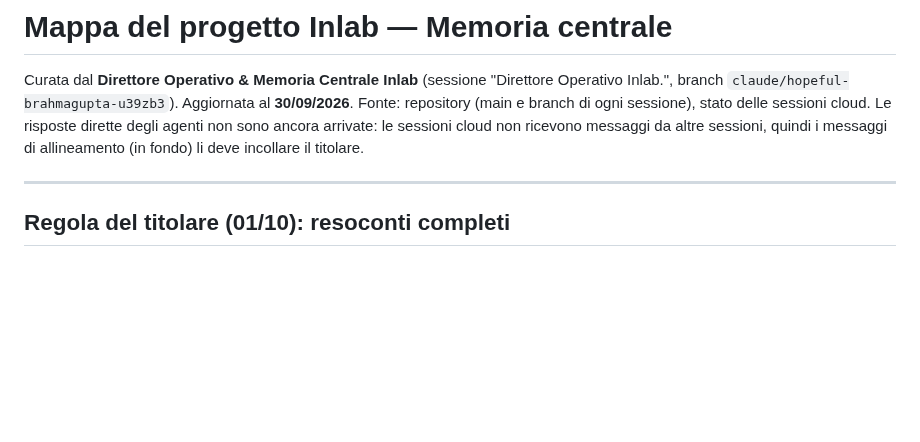
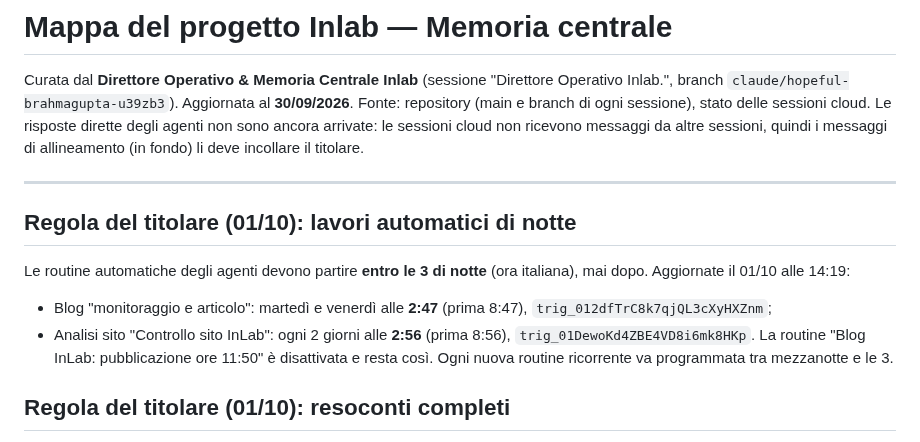
Before and after one commit to inlabcommunication/sitoweb, a Markdown page: docs/direzione/MAPPA-PROGETTO.md, the part around the change. Drawn GitHub-style; blank space fills up the shorter version.

Commit message:
Direzione: routine automatiche spostate prima delle 3 di notte
Co-Authored-By: Claude Opus 5.5 <noreply@anthropic.com>
Claude-Session: https://claude.ai/code/session_01AreWGaDhEeTCs3CDmdifT7

```diff
--- a/docs/direzione/MAPPA-PROGETTO.md
+++ b/docs/direzione/MAPPA-PROGETTO.md
@@ -4,6 +4,13 @@ Curata dal **Direttore Operativo & Memoria Centrale Inlab** (sessione "Direttore
 Aggiornata al **30/09/2026**. Fonte: repository (main e branch di ogni sessione), stato delle sessioni cloud. Le risposte dirette degli agenti non sono ancora arrivate: le sessioni cloud non ricevono messaggi da altre sessioni, quindi i messaggi di allineamento (in fondo) li deve incollare il titolare.
 
 ---
+
+## Regola del titolare (01/10): lavori automatici di notte
+
+Le routine automatiche degli agenti devono partire **entro le 3 di notte** (ora italiana), mai dopo. Aggiornate il 01/10 alle 14:19:
+- Blog "monitoraggio e articolo": martedì e venerdì alle **2:47** (prima 8:47), `trig_012dfTrC8k7qjQL3cXyHXZnm`;
+- Analisi sito "Controllo sito InLab": ogni 2 giorni alle **2:56** (prima 8:56), `trig_01DewoKd4ZBE4VD8i6mk8HKp`.
+La routine "Blog InLab: pubblicazione ore 11:50" è disattivata e resta così. Ogni nuova routine ricorrente va programmata tra mezzanotte e le 3.
 
 ## Regola del titolare (01/10): resoconti completi
 
```
